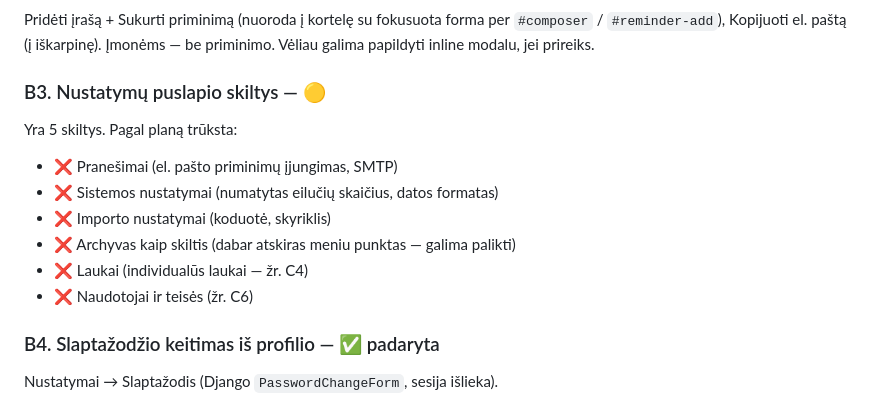
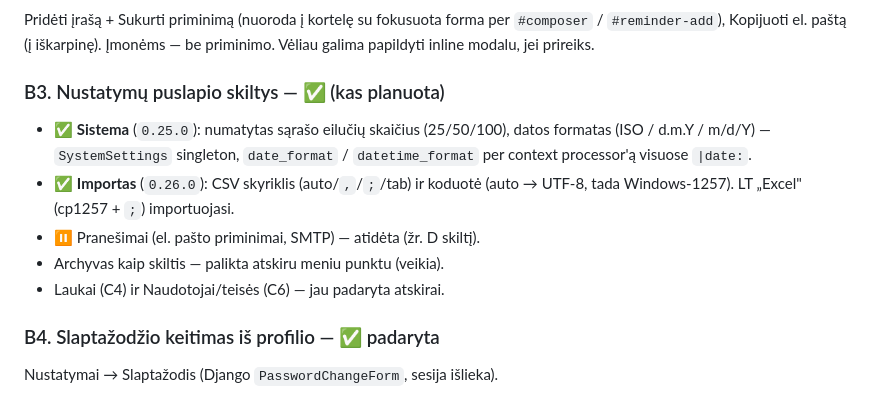
Before and after one commit to colldem/Colld3mCRM, a Markdown page: docs/REMAINING-WORK.md, the part around the change. Drawn GitHub-style.

Commit message:
docs: mark B3 settings sections done
Co-Authored-By: Claude Sonnet 5 <noreply@anthropic.com>

```diff
--- a/docs/REMAINING-WORK.md
+++ b/docs/REMAINING-WORK.md
@@ -101,14 +101,15 @@ Pridėti įrašą + Sukurti priminimą (nuoroda į kortelę su fokusuota forma p
 `#composer` / `#reminder-add`), Kopijuoti el. paštą (į iškarpinę). Įmonėms —
 be priminimo. Vėliau galima papildyti inline modalu, jei prireiks.
 
-### B3. Nustatymų puslapio skiltys — 🟡
-Yra 5 skiltys. Pagal planą trūksta:
-- ❌ Pranešimai (el. pašto priminimų įjungimas, SMTP)
-- ❌ Sistemos nustatymai (numatytas eilučių skaičius, datos formatas)
-- ❌ Importo nustatymai (koduotė, skyriklis)
-- ❌ Archyvas kaip skiltis (dabar atskiras meniu punktas — galima palikti)
-- ❌ Laukai (individualūs laukai — žr. C4)
-- ❌ Naudotojai ir teisės (žr. C6)
+### B3. Nustatymų puslapio skiltys — ✅ (kas planuota)
+- ✅ **Sistema** (`0.25.0`): numatytas sąrašo eilučių skaičius (25/50/100),
+  datos formatas (ISO / d.m.Y / m/d/Y) — `SystemSettings` singleton,
+  `date_format` / `datetime_format` per context processor'ą visuose `|date:`.
+- ✅ **Importas** (`0.26.0`): CSV skyriklis (auto/`,`/`;`/tab) ir koduotė
+  (auto → UTF-8, tada Windows-1257). LT „Excel" (cp1257 + `;`) importuojasi.
+- ⏸️ Pranešimai (el. pašto priminimai, SMTP) — atidėta (žr. D skiltį).
+- Archyvas kaip skiltis — palikta atskiru meniu punktu (veikia).
+- Laukai (C4) ir Naudotojai/teisės (C6) — jau padaryta atskirai.
 
 ### B4. Slaptažodžio keitimas iš profilio — ✅ padaryta
 Nustatymai → Slaptažodis (Django `PasswordChangeForm`, sesija išlieka).
```
